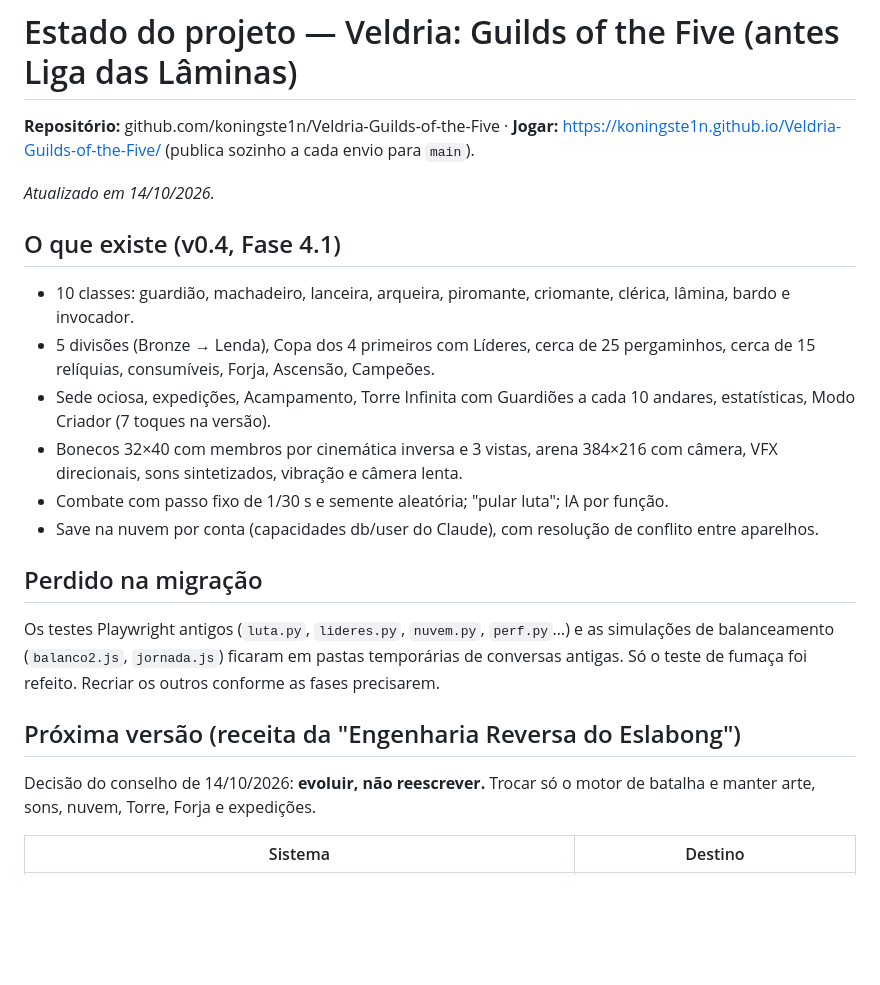
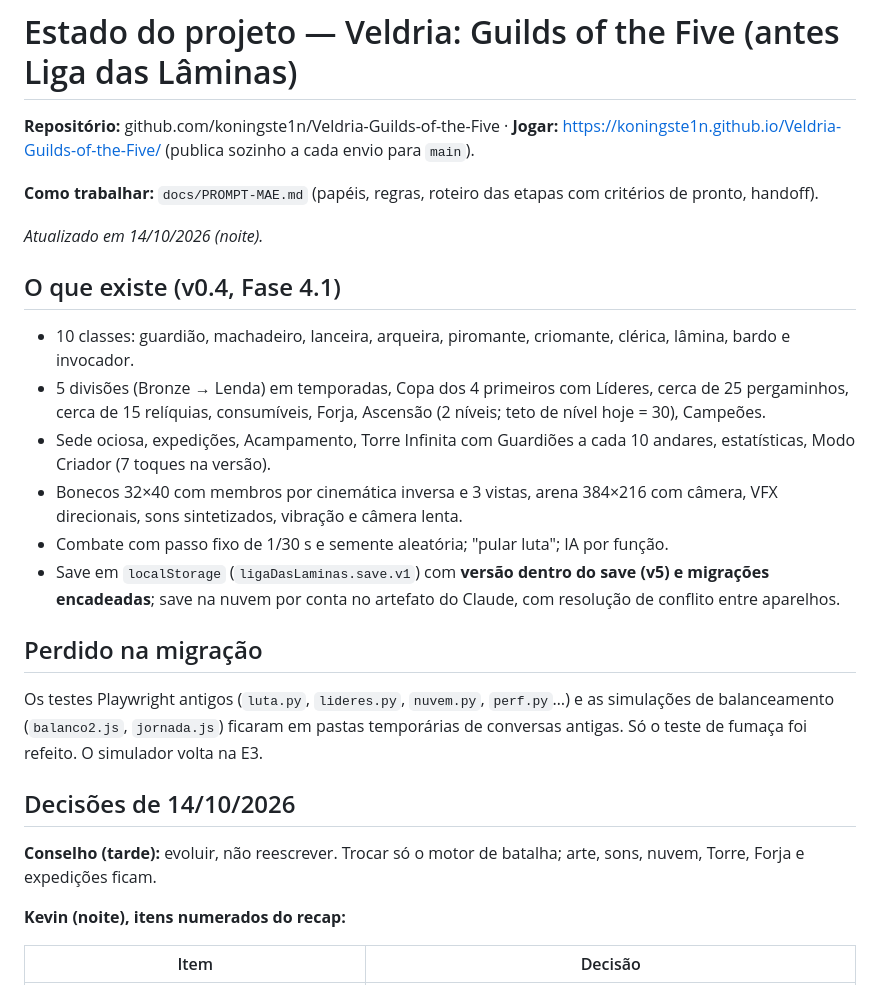
Before and after one commit to koningste1n/Veldria-Guilds-of-the-Five, a Markdown page: docs/ESTADO.md, the part around one of its changes. Rendered like a GitHub page; blank space fills up the shorter version.

```diff
--- a/docs/ESTADO.md
+++ b/docs/ESTADO.md
@@ -2,24 +2,28 @@
 
 **Repositório:** github.com/koningste1n/Veldria-Guilds-of-the-Five · **Jogar:** https://koningste1n.github.io/Veldria-Guilds-of-the-Five/ (publica sozinho a cada envio para `main`).
 
-_Atualizado em 14/10/2026._
+**Como trabalhar:** `docs/PROMPT-MAE.md` (papéis, regras, roteiro das etapas com critérios de pronto, handoff).
+
+_Atualizado em 14/10/2026 (noite)._
 
 ## O que existe (v0.4, Fase 4.1)
 
 - 10 classes: guardião, machadeiro, lanceira, arqueira, piromante, criomante, clérica, lâmina, bardo e invocador.
-- 5 divisões (Bronze → Lenda), Copa dos 4 primeiros com Líderes, cerca de 25 pergaminhos, cerca de 15 relíquias, consumíveis, Forja, Ascensão, Campeões.
+- 5 divisões (Bronze → Lenda) em temporadas, Copa dos 4 primeiros com Líderes, cerca de 25 pergaminhos, cerca de 15 relíquias, consumíveis, Forja, Ascensão (2 níveis; teto de nível hoje = 30), Campeões.
 - Sede ociosa, expedições, Acampamento, Torre Infinita com Guardiões a cada 10 andares, estatísticas, Modo Criador (7 toques na versão).
 - Bonecos 32×40 com membros por cinemática inversa e 3 vistas, arena 384×216 com câmera, VFX direcionais, sons sintetizados, vibração e câmera lenta.
 - Combate com passo fixo de 1/30 s e semente aleatória; "pular luta"; IA por função.
-- Save na nuvem por conta (capacidades db/user do Claude), com resolução de conflito entre aparelhos.
+- Save em `localStorage` (`ligaDasLaminas.save.v1`) com **versão dentro do save (v5) e migrações encadeadas**; save na nuvem por conta no artefato do Claude, com resolução de conflito entre aparelhos.
 
 ## Perdido na migração
 
-Os testes Playwright antigos (`luta.py`, `lideres.py`, `nuvem.py`, `perf.py`…) e as simulações de balanceamento (`balanco2.js`, `jornada.js`) ficaram em pastas temporárias de conversas antigas. Só o teste de fumaça foi refeito. Recriar os outros conforme as fases precisarem.
+Os testes Playwright antigos (`luta.py`, `lideres.py`, `nuvem.py`, `perf.py`…) e as simulações de balanceamento (`balanco2.js`, `jornada.js`) ficaram em pastas temporárias de conversas antigas. Só o teste de fumaça foi refeito. O simulador volta na E3.
 
-## Próxima versão (receita da "Engenharia Reversa do Eslabong")
+## Decisões de 14/10/2026
 
-Decisão do conselho de 14/10/2026: **evoluir, não reescrever.** Trocar só o motor de batalha e manter arte, sons, nuvem, Torre, Forja e expedições.
+**Conselho (tarde):** evoluir, não reescrever. Trocar só o motor de batalha; arte, sons, nuvem, Torre, Forja e expedições ficam.
 
-| Sistema | Destino |
+**Kevin (noite), itens numerados do recap:**
+
+| Item | Decisão |
 |---|---|
```
Also changed, not shown: other parts of docs/ESTADO.md (+27 -21 lines), docs/PROMPT-MAE.md (added, +172 -0 lines).
